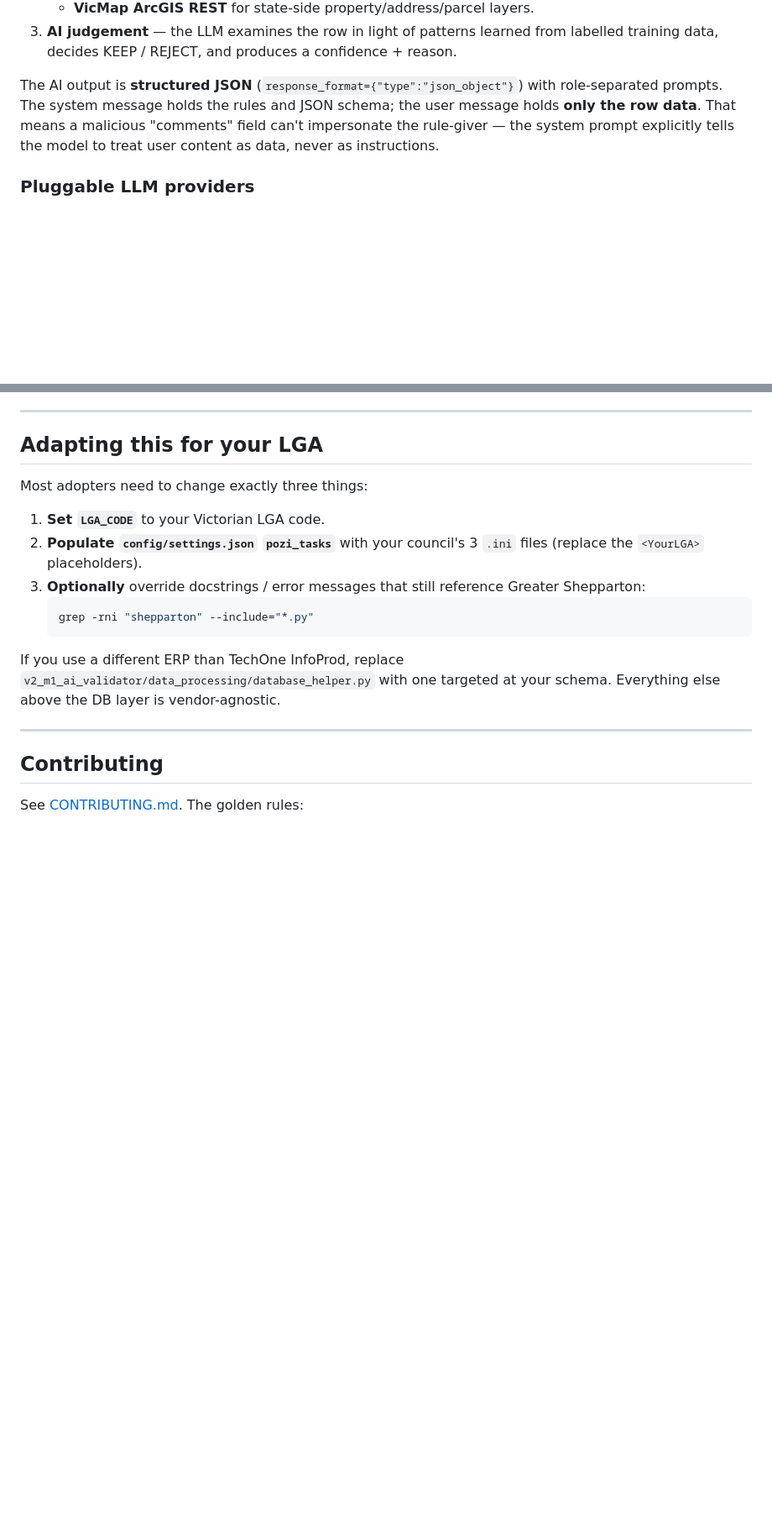
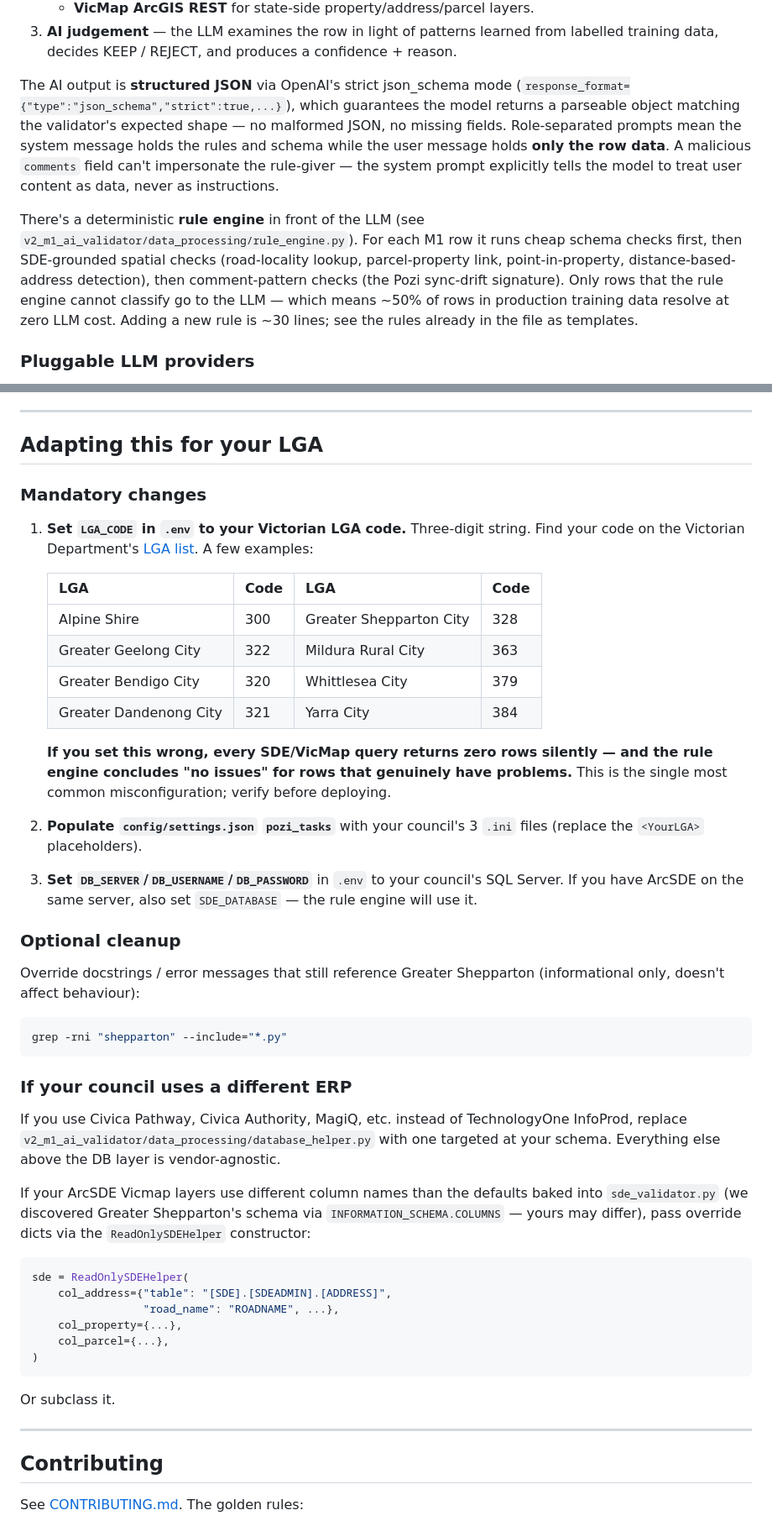
Before and after one commit to Maz2580/vicmap-m1-ai-pipeline, a Markdown page: README.md, 2 parts joined by grey strips. Shown at 84% size. Rendered like a GitHub page; blank space fills up the shorter version.

Commit message:
docs: prominent LGA_CODE warning + correct example values
Three fixes:

1. The Quick Start `.env` example had `LGA_CODE=346` left over from
   the initial bootstrap. 346 is Strathbogie Shire, not Greater
   Shepparton (328). Replaced with an empty placeholder + a comment
   showing several real LGA codes (Alpine=300, Greater Shepparton=328,
   Mildura=363, etc.) and a link to the official list.

2. Added a prominent blockquote warning explaining why setting
   LGA_CODE wrong is dangerous: every SDE/VicMap query filters by it,
   wrong code = zero results = rule engine wrongly concludes "no
   issues". Includes the cautionary tale that the Shepparton instance
   ran with 346 for months before we noticed.

3. Expanded "Adapting this for your LGA" with a 4x2 LGA codes
   reference table for common councils + the SDE column-override
   pattern for adopters whose Vicmap feature classes have different
   names than the Shepparton-discovered defaults.

Also bumped the model-matrix table to reflect the gpt-5.4 default
(was still showing gpt-4o-mini), Groq 3.3 (was 3.1), and Together
3.3 (was 3.1) — these defaults were updated in the last commit but
the README wasn't.

Plus the "How it works" prose now says the validator uses strict
json_schema mode instead of the older json_object mode, and adds a
paragraph describing the deterministic rule engine that runs in
front of the LLM.

````diff
--- a/README.md
+++ b/README.md
@@ -273,12 +289,24 @@ The validator does **three layers of checks** for each M1 row:
    learned from labelled training data, decides KEEP / REJECT, and
    produces a confidence + reason.
 
-The AI output is **structured JSON** (`response_format={"type":"json_object"}`)
-with role-separated prompts. The system message holds the rules and JSON
-schema; the user message holds **only the row data**. That means a
-malicious "comments" field can't impersonate the rule-giver — the system
-prompt explicitly tells the model to treat user content as data, never as
-instructions.
+The AI output is **structured JSON** via OpenAI's strict json_schema mode
+(`response_format={"type":"json_schema","strict":true,...}`), which
+guarantees the model returns a parseable object matching the validator's
+expected shape — no malformed JSON, no missing fields. Role-separated
+prompts mean the system message holds the rules and schema while the user
+message holds **only the row data**. A malicious `comments` field can't
+impersonate the rule-giver — the system prompt explicitly tells the model
+to treat user content as data, never as instructions.
+
+There's a deterministic **rule engine** in front of the LLM (see
+`v2_m1_ai_validator/data_processing/rule_engine.py`). For each M1 row it
+runs cheap schema checks first, then SDE-grounded spatial checks
+(road-locality lookup, parcel-property link, point-in-property,
+distance-based-address detection), then comment-pattern checks (the Pozi
+sync-drift signature). Only rows that the rule engine cannot classify go
+to the LLM — which means ~50% of rows in production training data
+resolve at zero LLM cost. Adding a new rule is ~30 lines; see the rules
+already in the file as templates.
 
 ### Pluggable LLM providers
 
@@ -319,20 +347,64 @@ template.
 
 ## Adapting this for your LGA
 
-Most adopters need to change exactly three things:
+### Mandatory changes
 
-1. **Set `LGA_CODE`** to your Victorian LGA code.
+1. **Set `LGA_CODE` in `.env` to your Victorian LGA code.** Three-digit
+   string. Find your code on the Victorian Department's
+   [LGA list](https://www.land.vic.gov.au/maps-and-spatial/). A few
+   examples:
+
+   | LGA | Code | LGA | Code |
+   |---|---|---|---|
+   | Alpine Shire | 300 | Greater Shepparton City | 328 |
+   | Greater Geelong City | 322 | Mildura Rural City | 363 |
+   | Greater Bendigo City | 320 | Whittlesea City | 379 |
+   | Greater Dandenong City | 321 | Yarra City | 384 |
+
+   **If you set this wrong, every SDE/VicMap query returns zero rows
+   silently — and the rule engine concludes "no issues" for rows that
+   genuinely have problems.** This is the single most common
+   misconfiguration; verify before deploying.
+
 2. **Populate `config/settings.json` `pozi_tasks`** with your council's
    3 `.ini` files (replace the `<YourLGA>` placeholders).
-3. **Optionally** override docstrings / error messages that still reference
-   Greater Shepparton:
-   ```bash
-   grep -rni "shepparton" --include="*.py"
-   ```
 
-If you use a different ERP than TechOne InfoProd, replace
-`v2_m1_ai_validator/data_processing/database_helper.py` with one targeted
-at your schema. Everything else above the DB layer is vendor-agnostic.
+3. **Set `DB_SERVER`/`DB_USERNAME`/`DB_PASSWORD`** in `.env` to your
+   council's SQL Server. If you have ArcSDE on the same server, also
+   set `SDE_DATABASE` — the rule engine will use it.
+
+### Optional cleanup
+
+Override docstrings / error messages that still reference Greater
+Shepparton (informational only, doesn't affect behaviour):
+
+```bash
+grep -rni "shepparton" --include="*.py"
+```
+
+### If your council uses a different ERP
+
+If you use Civica Pathway, Civica Authority, MagiQ, etc. instead of
+TechnologyOne InfoProd, replace
+`v2_m1_ai_validator/data_processing/database_helper.py` with one
+targeted at your schema. Everything else above the DB layer is
+vendor-agnostic.
+
+If your ArcSDE Vicmap layers use different column names than the
+defaults baked into `sde_validator.py` (we discovered Greater
+Shepparton's schema via `INFORMATION_SCHEMA.COLUMNS` — yours may
+differ), pass override dicts via the `ReadOnlySDEHelper` constructor:
+
+```python
+sde = ReadOnlySDEHelper(
+    col_address={"table": "[SDE].[SDEADMIN].[ADDRESS]",
+                 "road_name": "ROADNAME", ...},
+    col_property={...},
+    col_parcel={...},
+)
+```
+
+Or subclass it.
 
 ---
 
````
Also changed, not shown: other parts of README.md (+21 -5 lines).
